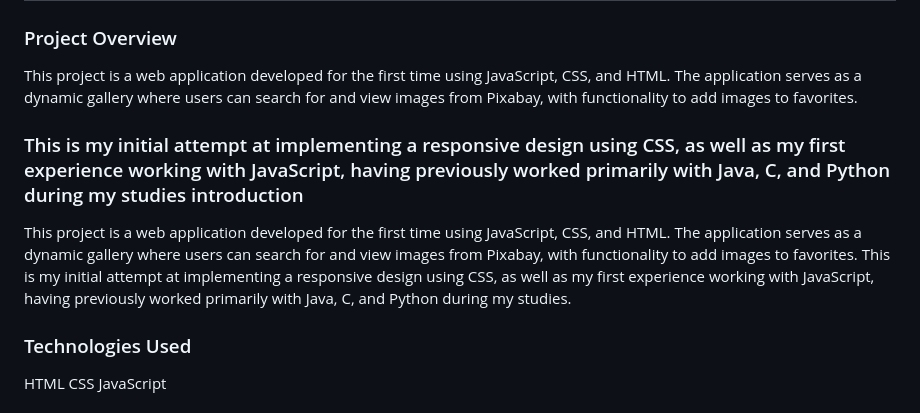
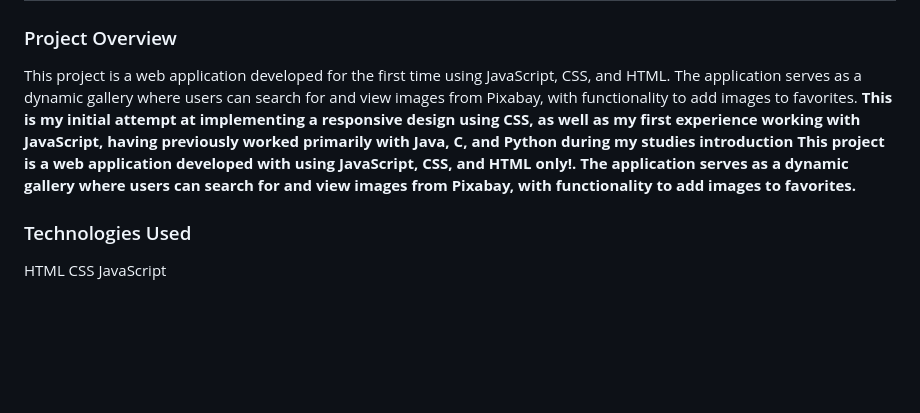
Before and after one commit to ShayMonsonego/search-Images-App-startLine-test-project-, a Markdown page: README.md, the part around the change. Rendered like a GitHub page; blank space fills up the shorter version.

```diff
--- a/README.md
+++ b/README.md
@@ -3,10 +3,9 @@
 ### Project Overview
 This project is a web application developed for the first time using JavaScript, CSS, and HTML.
 The application serves as a dynamic gallery where users can search for and view images from Pixabay, with functionality to add images to favorites.
-### This is my initial attempt at implementing a responsive design using CSS, as well as my first experience working with JavaScript, having previously worked primarily with Java, C, and Python during my studies introduction
-This project is a web application developed for the first time using JavaScript, CSS, and HTML.
-The application serves as a dynamic gallery where users can search for and view images from Pixabay, with functionality to add images to favorites.
-This is my initial attempt at implementing a responsive design using CSS, as well as my first experience working with JavaScript, having previously worked primarily with Java, C, and Python during my studies.
+**This is my initial attempt at implementing a responsive design using CSS, as well as my first experience working with JavaScript, having previously worked primarily with Java, C, and Python during my studies introduction
+This project is a web application developed  with using JavaScript, CSS, and HTML only!.
+The application serves as a dynamic gallery where users can search for and view images from Pixabay, with functionality to add images to favorites.**
 
 ### Technologies Used
 HTML
```
